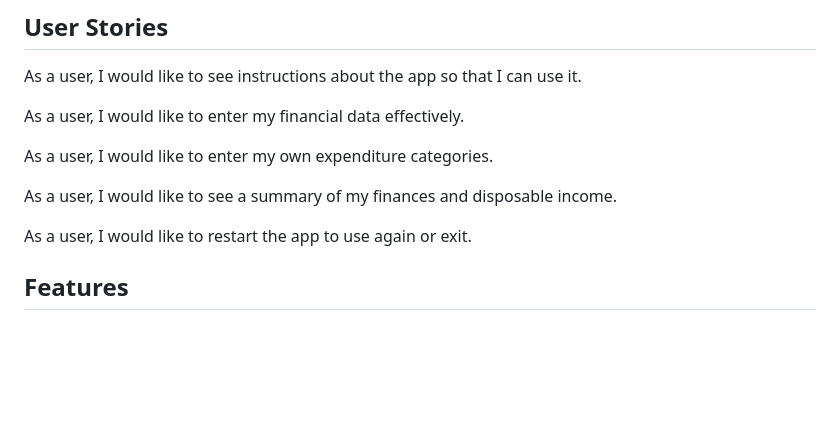
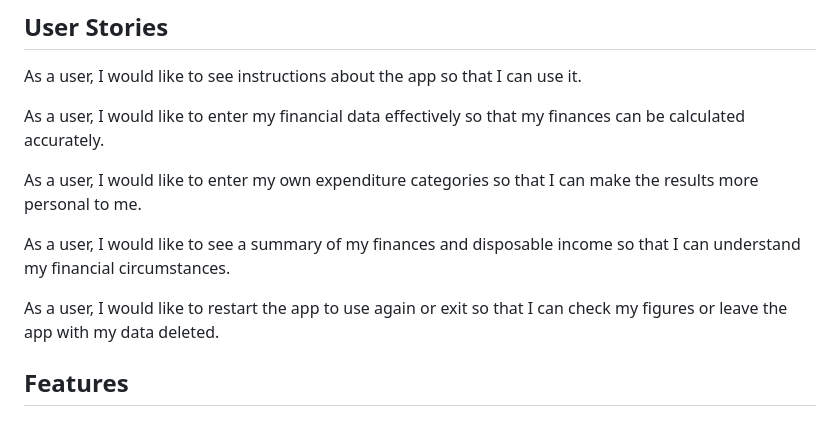
Before and after one commit to Adam-Alive/personal-finance-tracker, a Markdown page: README.md, the part around the change. Rendered like a GitHub page; blank space fills up the shorter version.

Commit message:
Update user stories in README.md and TESTING.md

```diff
--- a/README.md
+++ b/README.md
@@ -47,13 +47,14 @@ The CLI template uses Courier New.
 
 As a user, I would like to see instructions about the app so that I can use it.
 
-As a user, I would like to enter my financial data effectively.
+As a user, I would like to enter my financial data effectively so that my finances can be calculated accurately.
 
-As a user, I would like to enter my own expenditure categories.
+As a user, I would like to enter my own expenditure categories so that I can make the results more personal to me.
 
-As a user, I would like to see a summary of my finances and disposable income.
+As a user, I would like to see a summary of my finances and disposable income so that I can understand my financial circumstances.
 
-As a user, I would like to restart the app to use again or exit.
+As a user, I would like to restart the app to use again or exit so that I can check my figures or leave the app with my data deleted.
+
 
 ## Features
 
```
Also changed, not shown: TESTING.md (+6 -12 lines).
